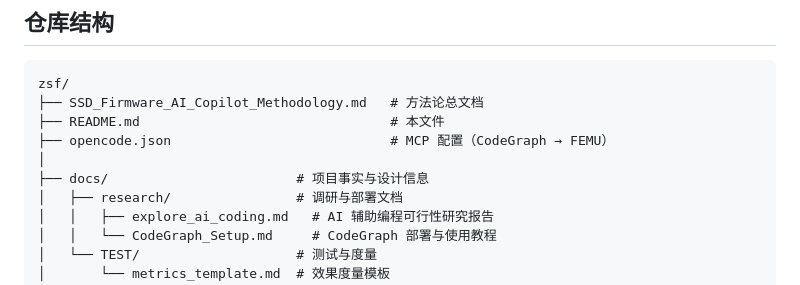
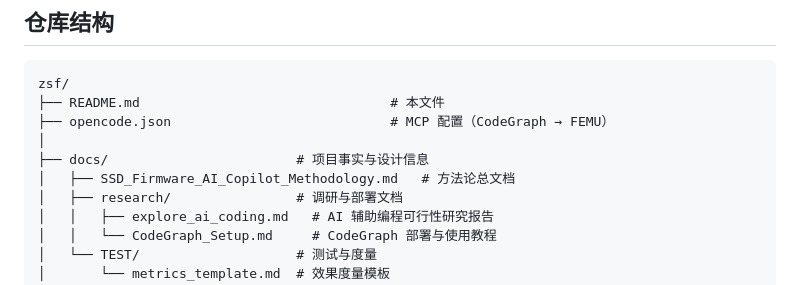
Before and after one commit to 278319027/AI_Copilot_UFS, a Markdown page: README.md, the part around one of its changes. Drawn GitHub-style.

Commit message:
docs: move methodology doc to docs/ and update README links

````diff
--- a/README.md
+++ b/README.md
@@ -19,11 +19,11 @@
 
 ```text
 zsf/
-├── SSD_Firmware_AI_Copilot_Methodology.md   # 方法论总文档
 ├── README.md                                # 本文件
 ├── opencode.json                            # MCP 配置（CodeGraph → FEMU）
 │
 ├── docs/                        # 项目事实与设计信息
+│   ├── SSD_Firmware_AI_Copilot_Methodology.md   # 方法论总文档
 │   ├── research/                # 调研与部署文档
 │   │   ├── explore_ai_coding.md   # AI 辅助编程可行性研究报告
 │   │   └── CodeGraph_Setup.md     # CodeGraph 部署与使用教程
````
Also changed, not shown: other parts of README.md (+1 -1 lines), docs/SSD_Firmware_AI_Copilot_Methodology.md (renamed from SSD_Firmware_AI_Copilot_Methodology.md).
